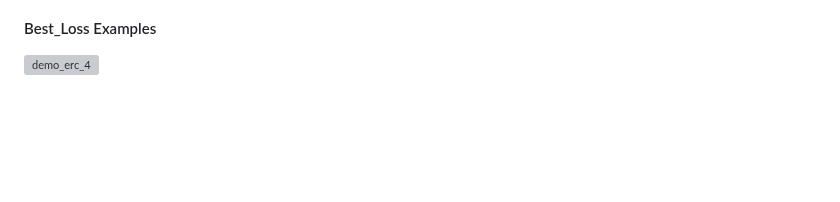
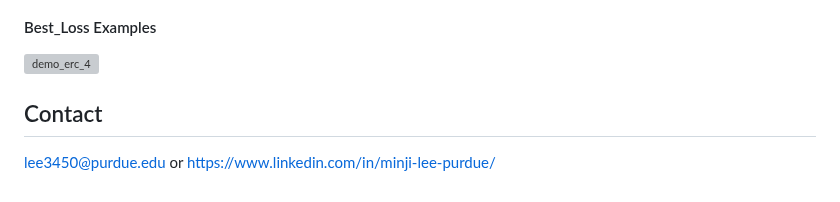
Before and after one commit to minjilee-purdue/minjilee-purdue.github.io, a Markdown page: README.md, the part around one of its changes. Drawn GitHub-style; blank space fills up the shorter version; grey boxes are pictures that could not be loaded.

```diff
--- a/README.md
+++ b/README.md
@@ -156,3 +156,8 @@ Visualizations clearly demonstrated more accurate segmentation and reduced False
 
 #### Best_Loss Examples
 ![demo_erc_4](/ROMAN/best_loss/sample_6_comparison.png)
+
+
+## <a id="Contact"></a>Contact
+
+lee3450@purdue.edu or https://www.linkedin.com/in/minji-lee-purdue/
```
Also changed, not shown: other parts of README.md (+1 -1 lines).
